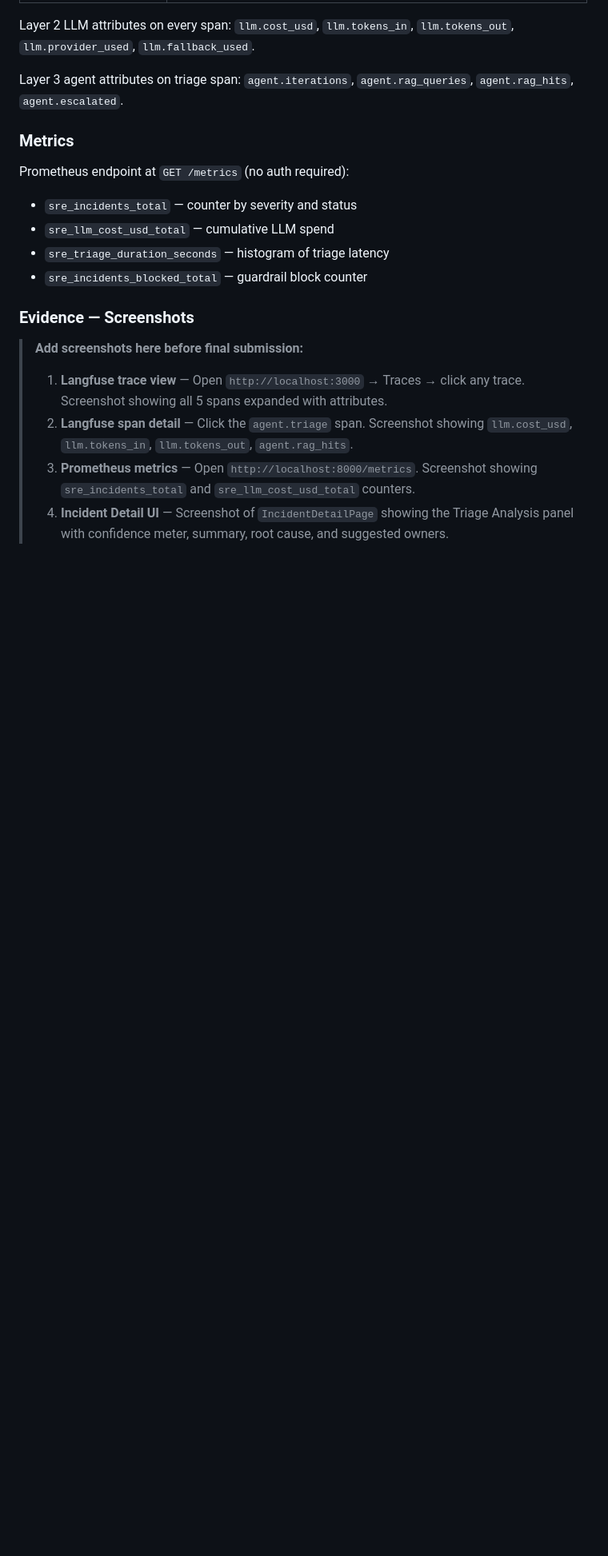
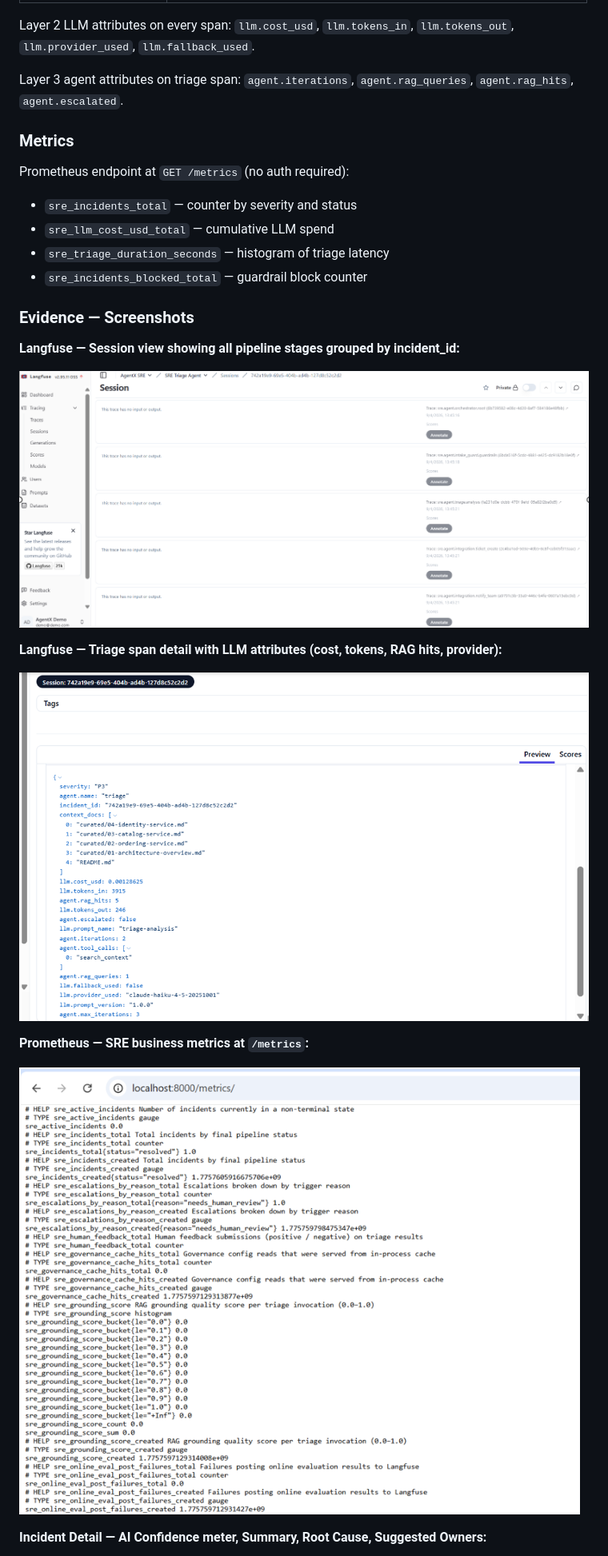
Before and after one commit to ceberrio/agentx-sre, a Markdown page: AGENTS_USE.md, the part around one of its changes. Shown at 80% size. Rendered like a GitHub page; pictures changed too: docs/evidence/01-langfuse-session-traces.png (added), docs/evidence/02-langfuse-triage-span.png (added), docs/evidence/03-prometheus-metrics.png (added); blank space fills up the shorter version.

```diff
--- a/AGENTS_USE.md
+++ b/AGENTS_USE.md
@@ -226,9 +226,17 @@ Prometheus endpoint at `GET /metrics` (no auth required):
 
 ### Evidence — Screenshots
 
-> **Add screenshots here before final submission:**
->
-> 1. **Langfuse trace view** — Open `http://localhost:3000` → Traces → click any trace. Screenshot showing all 5 spans expanded with attributes.
-> 2. **Langfuse span detail** — Click the `agent.triage` span. Screenshot showing `llm.cost_usd`, `llm.tokens_in`, `llm.tokens_out`, `agent.rag_hits`.
-> 3. **Prometheus metrics** — Open `http://localhost:8000/metrics`. Screenshot showing `sre_incidents_total` and `sre_llm_cost_usd_total` counters.
-> 4. **Incident Detail UI** — Screenshot of `IncidentDetailPage` showing the Triage Analysis panel with confidence meter, summary, root cause, and suggested owners.
+**Langfuse — Session view showing all pipeline stages grouped by incident_id:**
+
+![Langfuse session traces](docs/evidence/01-langfuse-session-traces.png)
+
+**Langfuse — Triage span detail with LLM attributes (cost, tokens, RAG hits, provider):**
+
+![Langfuse triage span attributes](docs/evidence/02-langfuse-triage-span.png)
+
+**Prometheus — SRE business metrics at `/metrics`:**
+
+![Prometheus SRE metrics](docs/evidence/03-prometheus-metrics.png)
+
+**Incident Detail — AI Confidence meter, Summary, Root Cause, Suggested Owners:**
+
```
Also changed, not shown: other parts of AGENTS_USE.md (+8 -13 lines), docs/evidence/04-incident-detail-triage.png (added), docs/evidence/05-injection-blocked.png (added), docs/evidence/06-guardrails-tests.png (added).
